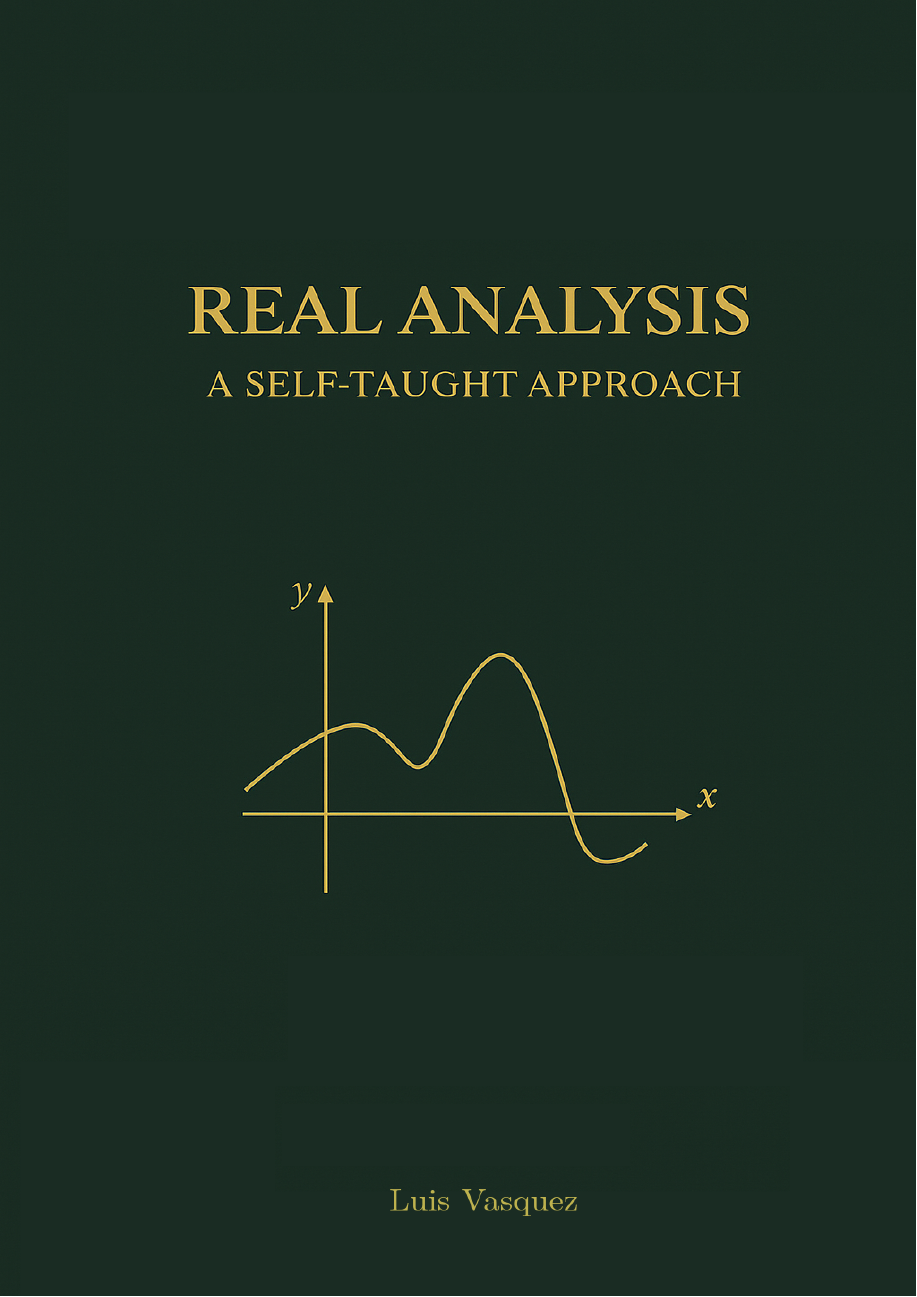
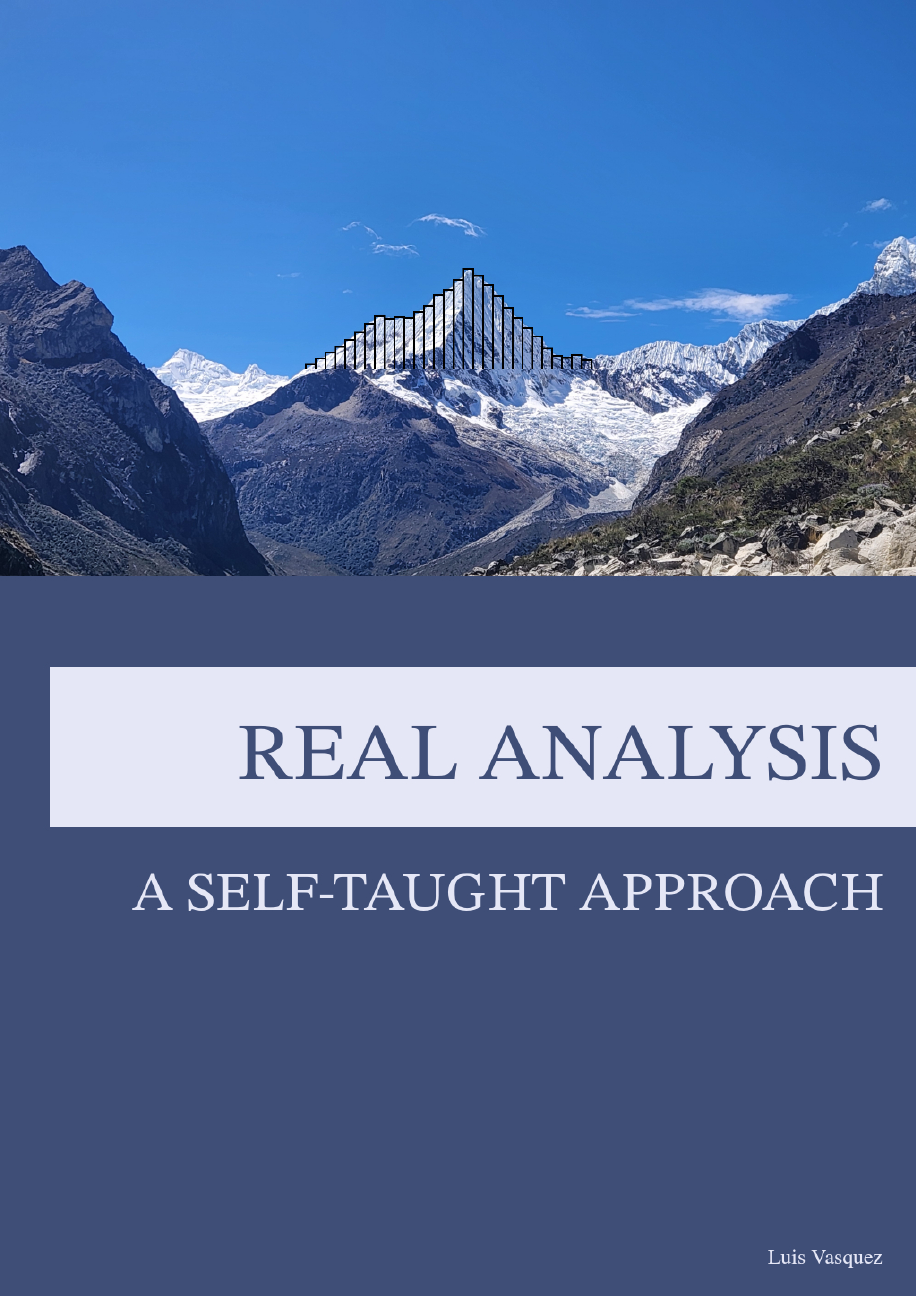
Before and after one commit to luislve17/real-analysis-notes, a LaTeX document (main.tex): page 1 of 51. Compiled offline with pdfLaTeX.

Commit message:
update cover + watcher script

```diff
--- a/main.tex
+++ b/main.tex
@@ -15,6 +15,7 @@
 \usepackage{quiver}
 \usepackage{caption}
 \usepackage{float}
+\usepackage{tocloft}
 
 % ============================================
 % STYLE OPTION 1: Classic Palatino
@@ -228,12 +229,48 @@
 \crefname{example}{Example}{Examples}
 \crefname{lemma}{Lemma}{Lemmas}
 
+% ============================================
+% TOC STYLING
+% ============================================
+% --- Contents title: plain, centered, minimal ---
+\renewcommand{\contentsname}{CONTENTS}
+\renewcommand{\cfttoctitlefont}{\hfill\normalfont\Large\bfseries}
+\renewcommand{\cftaftertoctitle}{%
+  \hfill\null\\[2pt]
+  \rule{\textwidth}{0.8pt}
+  \vspace{1.5em}
+}
+
+\renewcommand{\cftdotsep}{\cftnodots}
+
+% --- SECTIONS: plain, bold, no size jump — just weight ---
+\renewcommand{\cftsecfont}{\normalfont\bfseries}
+\renewcommand{\cftsecpagefont}{\normalfont\bfseries}
+\renewcommand{\cftsecpresnum}{\normalfont\bfseries}
+\renewcommand{\cftsecaftersnum}{.}
+\setlength{\cftsecnumwidth}{2.2em}
+\setlength{\cftbeforesecskip}{10pt}
+\setlength{\cftsecindent}{0pt}
+
+% --- SUBSECTIONS: plain roman, same family, just unbolded ---
+\renewcommand{\cftsubsecfont}{\normalfont}
+\renewcommand{\cftsubsecpagefont}{\normalfont}
+\renewcommand{\cftsubsecpresnum}{\normalfont}
+\renewcommand{\cftsubsecaftersnum}{.}
+\setlength{\cftbeforesubsecskip}{1pt}
+\setlength{\cftsubsecindent}{2.2em}
+
+% --- SUBSUBSECTIONS: smaller, quieter, still plain ---
+\renewcommand{\cftsubsubsecfont}{\normalfont\small}
+\renewcommand{\cftsubsubsecpagefont}{\normalfont\small}
+\setlength{\cftsubsubsecindent}{3.8em}
+
 \begin{document}
 	\begin{titlepage}
 	    \newgeometry{left=0cm,top=0cm,right=0cm,bottom=0cm}
 	    \thispagestyle{empty}
 	    \centering
-	    \includegraphics[width=\paperwidth,height=\paperheight]{assets/cover.png}
+	    \includegraphics[width=\paperwidth,height=\paperheight]{assets/cover.jpg}
 	    \restoregeometry
 	\end{titlepage}
 
```
Also changed, not shown: Makefile, assets/cover.jpg (added), assets/cover.png, assets/cover_back.png (added), assets/cover_n.png (added), main.pdf, 1 other file.
